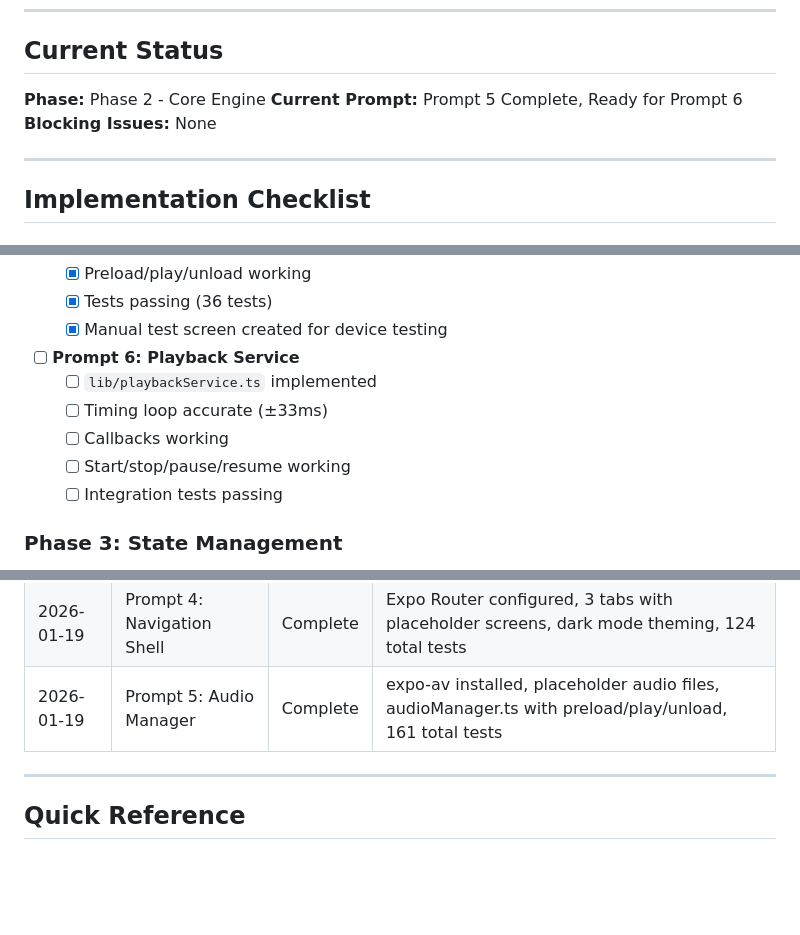
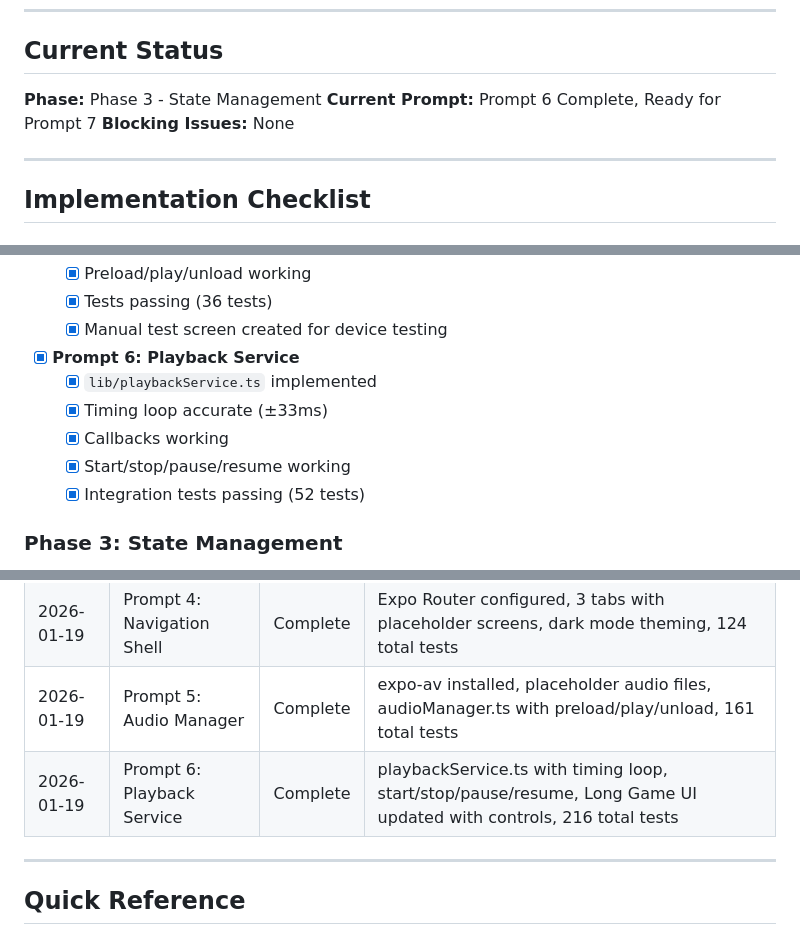
Before and after one commit to samiur/protempo, a Markdown page: todo.md, 3 parts joined by grey strips. Drawn GitHub-style; blank space fills up the shorter version.

Commit message:
docs: mark Prompt 6 Playback Service as complete

```diff
--- a/todo.md
+++ b/todo.md
@@ -7,8 +7,8 @@
 
 ## Current Status
 
-**Phase:** Phase 2 - Core Engine
-**Current Prompt:** Prompt 5 Complete, Ready for Prompt 6
+**Phase:** Phase 3 - State Management
+**Current Prompt:** Prompt 6 Complete, Ready for Prompt 7
 **Blocking Issues:** None
 
 ---
@@ -54,12 +54,12 @@
   - [x] Tests passing (36 tests)
   - [x] Manual test screen created for device testing
 
-- [ ] **Prompt 6: Playback Service**
-  - [ ] `lib/playbackService.ts` implemented
-  - [ ] Timing loop accurate (±33ms)
-  - [ ] Callbacks working
-  - [ ] Start/stop/pause/resume working
-  - [ ] Integration tests passing
+- [x] **Prompt 6: Playback Service**
+  - [x] `lib/playbackService.ts` implemented
+  - [x] Timing loop accurate (±33ms)
+  - [x] Callbacks working
+  - [x] Start/stop/pause/resume working
+  - [x] Integration tests passing (52 tests)
 
 ### Phase 3: State Management
 
@@ -179,6 +179,7 @@
 | 2026-01-19 | Prompt 3: Tempo Engine | Complete | Pure timing functions, ToneSequence/NextTone types, 35 tests passing, 103 total tests |
 | 2026-01-19 | Prompt 4: Navigation Shell | Complete | Expo Router configured, 3 tabs with placeholder screens, dark mode theming, 124 total tests |
 | 2026-01-19 | Prompt 5: Audio Manager | Complete | expo-av installed, placeholder audio files, audioManager.ts with preload/play/unload, 161 total tests |
+| 2026-01-19 | Prompt 6: Playback Service | Complete | playbackService.ts with timing loop, start/stop/pause/resume, Long Game UI updated with controls, 216 total tests |
 
 ---
 
```
Also changed, not shown: other parts of todo.md (+1 -1 lines).
